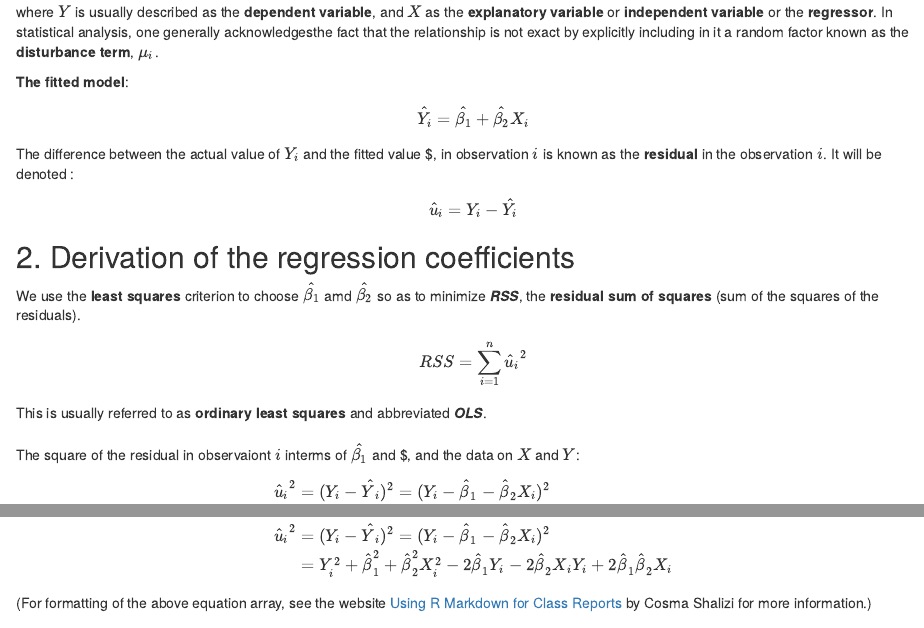
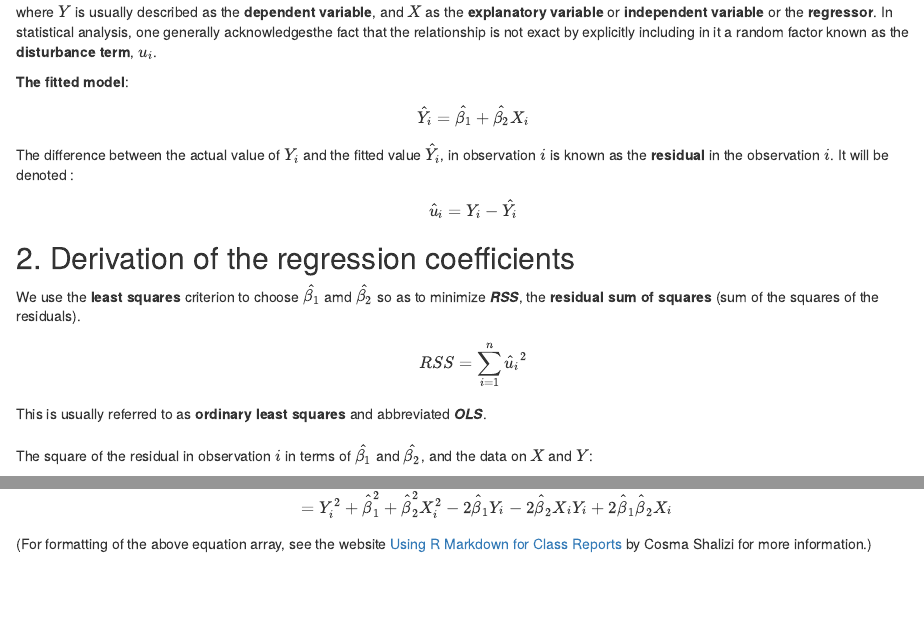
Before and after one commit to stevenkhwun/EconometricsUsingR, an R Markdown document (1_SimpleRegressionAnalysis.Rmd): the page in a window 1100 px wide, from 480 px down, and a second part further down, joined at a grey line. The pictures show the output file 1_SimpleRegressionAnalysis.html that the author committed with the source, opened offline.

Commit message:
File modified.

```diff
--- a/1_SimpleRegressionAnalysis.Rmd
+++ b/1_SimpleRegressionAnalysis.Rmd
@@ -29,13 +29,13 @@ knitr::opts_chunk$set(echo = TRUE)
 **The model**:
 
 $$Y_{i}=\beta_{1}+\beta_{2}X_{i}+u_{i}$$
-where $Y$ is usually described as the **dependent variable**, and $X$ as the **explanatory variable** or **independent variable** or the **regressor**. In statistical analysis, one generally acknowledgesthe fact that the relationship is not exact by explicitly including in it a random factor known as the **disturbance term**, $\mu_{i}$.
+where $Y$ is usually described as the **dependent variable**, and $X$ as the **explanatory variable** or **independent variable** or the **regressor**. In statistical analysis, one generally acknowledgesthe fact that the relationship is not exact by explicitly including in it a random factor known as the **disturbance term**, $u_i$.
 
 **The fitted model**:
 
 $$\hat{Y_{i}}=\hat{\beta_{1}}+\hat{\beta_{2}}X_{i}$$
 
-The difference between the actual value of $Y_{i}$ and the fitted value $\hat{Y_{i}}, in observation $i$ is known as the **residual** in the observation $i$. It will be denoted \hat{\mu_{i}}:
+The difference between the actual value of $Y_{i}$ and the fitted value $\hat{Y_{i}}$, in observation $i$ is known as the **residual** in the observation $i$. It will be denoted \hat{\mu_{i}}:
 
 $$\hat{u}_{i}=Y_{i}-\hat{Y_{i}}$$
 
@@ -47,7 +47,7 @@ We use the **least squares** criterion to choose $\hat{\beta_{1}}$ amd $\hat{\be
 $$RSS=\sum_{i=1}^{n}{\hat{u}_{i}}^2$$
 This is usually referred to as **ordinary least squares** and abbreviated _**OLS**_.
 <br />
-The square of the residual in observaiont $i$ interms of $\hat{\beta_{1}}$ and \hat{\beta_{2}}$, and the data on $X$ and $Y$:
+The square of the residual in observation $i$ in terms of $\hat{\beta_{1}}$ and $\hat{\beta_{2}}$, and the data on $X$ and $Y$:
 
 
 \begin{eqnarray}
```
Also changed, not shown: 1_SimpleRegressionAnalysis.html, 1_SimpleRegressionAnalysis.tex, 1 other file.
